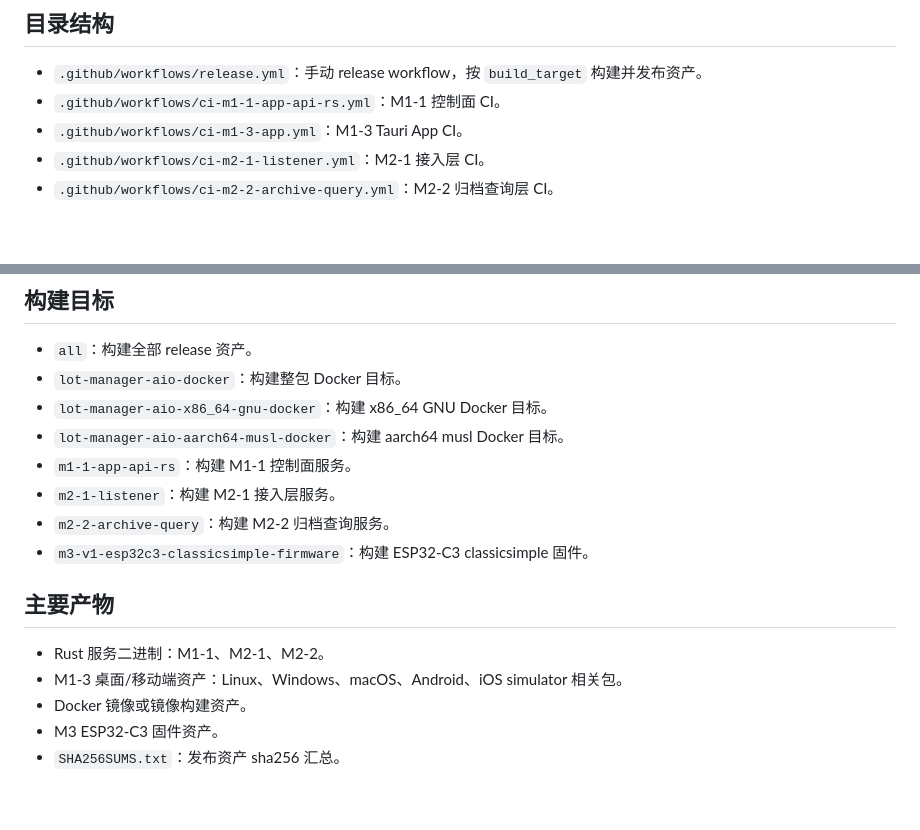
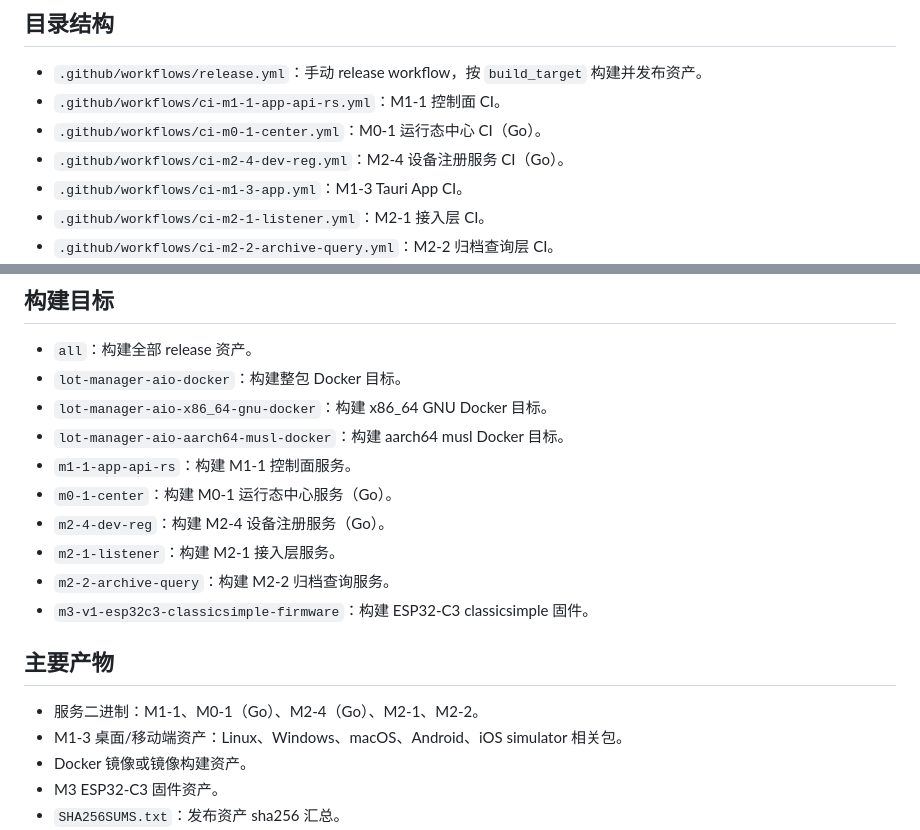
Before and after one commit to joyanhui/lot-Project, a Markdown page: README.md, 2 parts joined by grey strips. GitHub-like rendering; blank space fills up the shorter version.

Commit message:
docs: 文档与工程同步（架构、CI、Procfile/dev.sh、docs-lot）

```diff
--- a/README.md
+++ b/README.md
@@ -6,6 +6,8 @@
 
 - `.github/workflows/release.yml`：手动 release workflow，按 `build_target` 构建并发布资产。
 - `.github/workflows/ci-m1-1-app-api-rs.yml`：M1-1 控制面 CI。
+- `.github/workflows/ci-m0-1-center.yml`：M0-1 运行态中心 CI（Go）。
+- `.github/workflows/ci-m2-4-dev-reg.yml`：M2-4 设备注册服务 CI（Go）。
 - `.github/workflows/ci-m1-3-app.yml`：M1-3 Tauri App CI。
 - `.github/workflows/ci-m2-1-listener.yml`：M2-1 接入层 CI。
 - `.github/workflows/ci-m2-2-archive-query.yml`：M2-2 归档查询层 CI。
@@ -32,13 +34,15 @@
 - `lot-manager-aio-x86_64-gnu-docker`：构建 x86_64 GNU Docker 目标。
 - `lot-manager-aio-aarch64-musl-docker`：构建 aarch64 musl Docker 目标。
 - `m1-1-app-api-rs`：构建 M1-1 控制面服务。
+- `m0-1-center`：构建 M0-1 运行态中心服务（Go）。
+- `m2-4-dev-reg`：构建 M2-4 设备注册服务（Go）。
 - `m2-1-listener`：构建 M2-1 接入层服务。
 - `m2-2-archive-query`：构建 M2-2 归档查询服务。
 - `m3-v1-esp32c3-classicsimple-firmware`：构建 ESP32-C3 classicsimple 固件。
 
 ## 主要产物
 
-- Rust 服务二进制：M1-1、M2-1、M2-2。
+- 服务二进制：M1-1、M0-1（Go）、M2-4（Go）、M2-1、M2-2。
 - M1-3 桌面/移动端资产：Linux、Windows、macOS、Android、iOS simulator 相关包。
 - Docker 镜像或镜像构建资产。
 - M3 ESP32-C3 固件资产。
```
